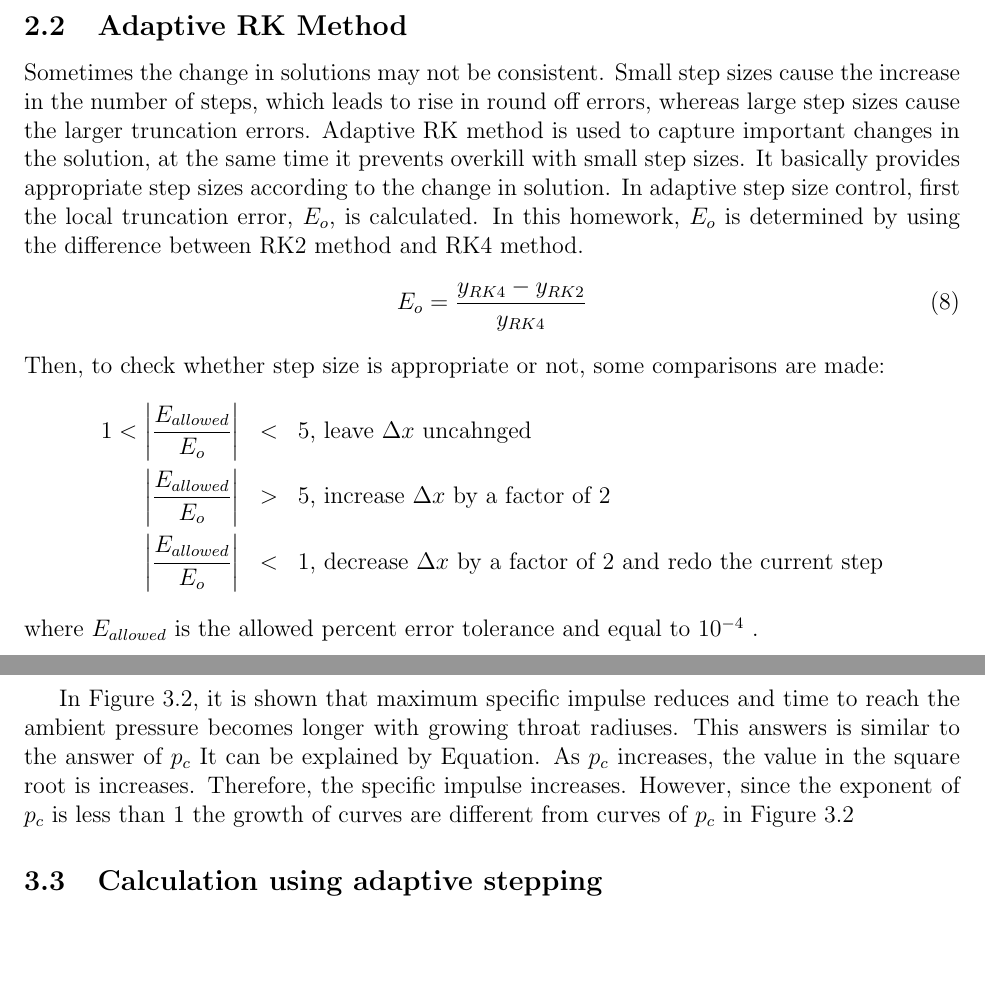
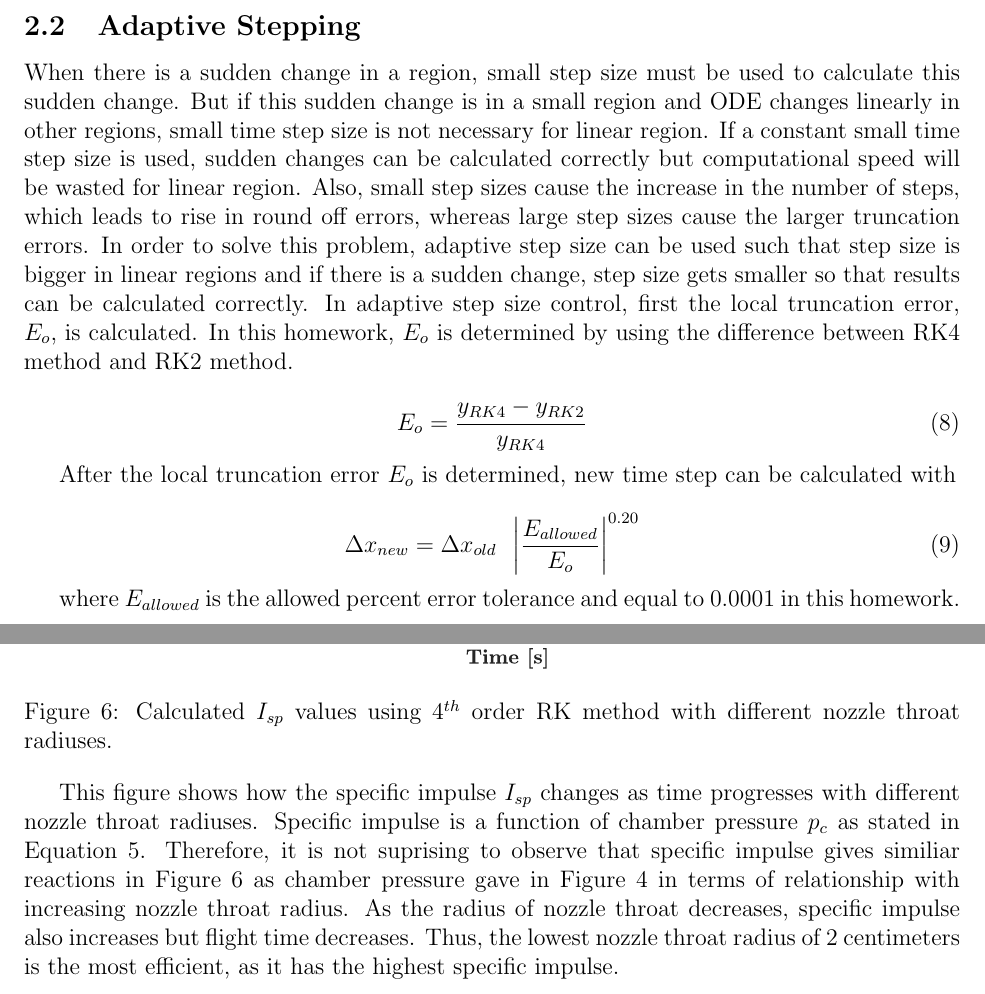
Before and after one commit to Atknssl/AE305-Homeworks, a LaTeX problem sheet (Homework2/hw_02_team_31.tex): two parts of pages 3 and 8 of 9 before the commit and two parts of pages 3 and 8 of 11 after it, joined at a grey line, cut at the place of the change. Compiled offline with pdfLaTeX.

Commit message:
toplanti

```diff
--- a/Homework2/hw_02_team_31.tex
+++ b/Homework2/hw_02_team_31.tex
@@ -118,24 +120,33 @@ At every stage, first the slope of $r_i$ ($k_{n,1}$) and  $p_{c_{i}}$ ($k_{n,2}$
 Then, temporary $p_{c_{i+(p_n\Delta x)}}$ and $r_{i+(p_n\Delta x)}$ values are determined, which enables to calculate the next
 slopes $p_{n+1}$ fraction of the same interval. After four stages, weighted slopes are determined. By substituting known
 variables into Equation \ref{eqn:rk}, next value $r_{i+1}$ and $p_{c_{i+1}}$ are calculated.
-\subsection{Adaptive RK Method}
+\subsection{Adaptive Stepping}
 \label{section:adaptive}
-Sometimes the change in solutions may not be consistent. Small step sizes cause the increase in the number of steps, which leads to
-rise in round off errors, whereas large step sizes cause the larger truncation errors. Adaptive RK method is used to capture important
-changes in the solution, at the same time it prevents overkill with small step sizes. It basically provides appropriate step sizes
-according to the change in solution. In adaptive step size control, first the local truncation error, $E_o$, is calculated. In this
-homework, $E_o$ is determined by using the difference between RK2 method and RK4 method.
+
+When there is a sudden change in a region, small step size must be used to calculate this sudden change.
+But if this sudden change is in a small region and ODE changes linearly in other regions, small time step size
+is not necessary for linear region. If a constant small time step size is used, sudden changes can be calculated correctly but
+computational speed will be wasted for linear region.
+Also, small step sizes cause the increase in the number of steps, which leads to
+rise in round off errors, whereas large step sizes cause the larger truncation errors.
+In order to solve this problem, adaptive step size
+can be used such that step size is bigger in linear regions and if there is a sudden change, step size gets
+smaller so that results can be calculated correctly.
+In adaptive step size control, first the local truncation error, $E_o$, is calculated. In this
+homework, $E_o$ is determined by using the difference between RK4 method and RK2 method.
+
 \begin{equation}
 	E_o = \frac{y_{RK4}-y_{RK2}}{y_{RK4}}
 \end{equation}
-Then, to check whether step size is appropriate or not, some comparisons are made:
-\begin{eqnarray}
-	1 < \left\lvert \frac{E_{allowed}}{E_o} \right\rvert &<& 5 \textrm{, leave $\Delta x$ uncahnged} \nonumber \\
-	\left\lvert \frac{E_{allowed}}{E_o} \right\rvert &>& 5  \textrm{, increase $\Delta x$ by a factor of 2} \nonumber \\
-	\left\lvert \frac{E_{allowed}}{E_o} \right\rvert &<& 1  \textrm{, decrease $\Delta x$ by a factor of 2 and redo the current step} \nonumber
-\end{eqnarray}
-where $E_{allowed}$ is the allowed percent error tolerance and equal to $10^{-4}$  .
 
+After the local truncation error $E_o$ is determined,
+new time step can be calculated with
+
+\begin{equation}
+	\Delta x_{new} = \Delta x_{old} \hspace{0.5em} \left| \frac{E_{allowed}}{E_o}\right|^{0.20}
+\end{equation}
+
+where $E_{allowed}$ is the allowed percent error tolerance and equal to 0.0001 in this homework.
 
 \newpage
 
@@ -208,14 +233,19 @@ the growth in the maximum burn rates in Figure \ref{fig:q2p_cp} is less dramatic
 \begin{figure}[!h]
 	\centering
 	\includegraphics[height = 8.5cm]{graphs/q2_isp.eps}
+	\caption{Calculated $I_{sp}$ values using $4^{th}$ order RK method with different nozzle throat radiuses.}
 	\label{fig:q2I_sp}
 \end{figure}
-In Figure \ref{fig:q2I_sp}, it is shown that maximum specific impulse reduces and time to reach the ambient pressure becomes longer with
-growing throat radiuses. This answers is similar to the answer of $p_c$ It can be explained by Equation. As $p_c$ increases, the value in
-the square root is increases. Therefore, the specific impulse increases. However, since the exponent of $p_c$ is less than 1 the growth of
-curves are different from curves of $p_c$ in Figure \ref{fig:q2p_cp}
 
-\subsection{Calculation using adaptive stepping}
+This figure shows how the specific impulse $I_{sp}$ changes as time progresses with different nozzle throat radiuses.
+Specific impulse is a function of chamber pressure $p_c$ as stated in Equation \ref{eq:isp}.
+Therefore, it is not suprising to observe that specific impulse gives similiar reactions in Figure \ref{fig:q2I_sp}
+as chamber pressure gave in Figure \ref{fig:q2p_cp} in terms of relationship with increasing nozzle throat radius.
+As the radius of nozzle throat decreases, specific impulse also increases but flight time decreases. Thus, the
+lowest nozzle throat radius of 2 centimeters is the most efficient, as it has the highest specific impulse.
+
+\newpage
+\subsection{Calculation of $p_c$, $\dot{r}$ and $I_{sp}$ with adaptive stepping}
 
 \begin{figure}[!h]
 	\centering
```
Also changed, not shown: Homework2/hw_02_team_31.tex (80 more changed lines).
